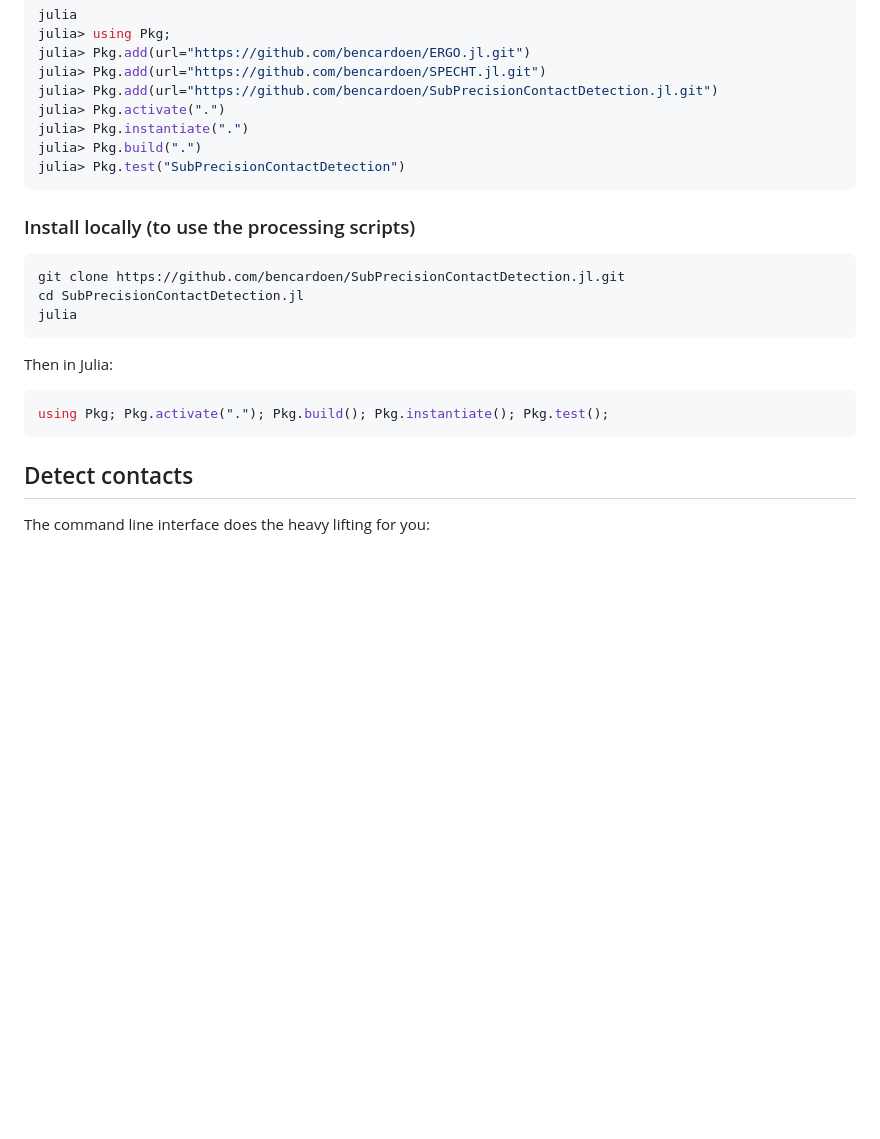
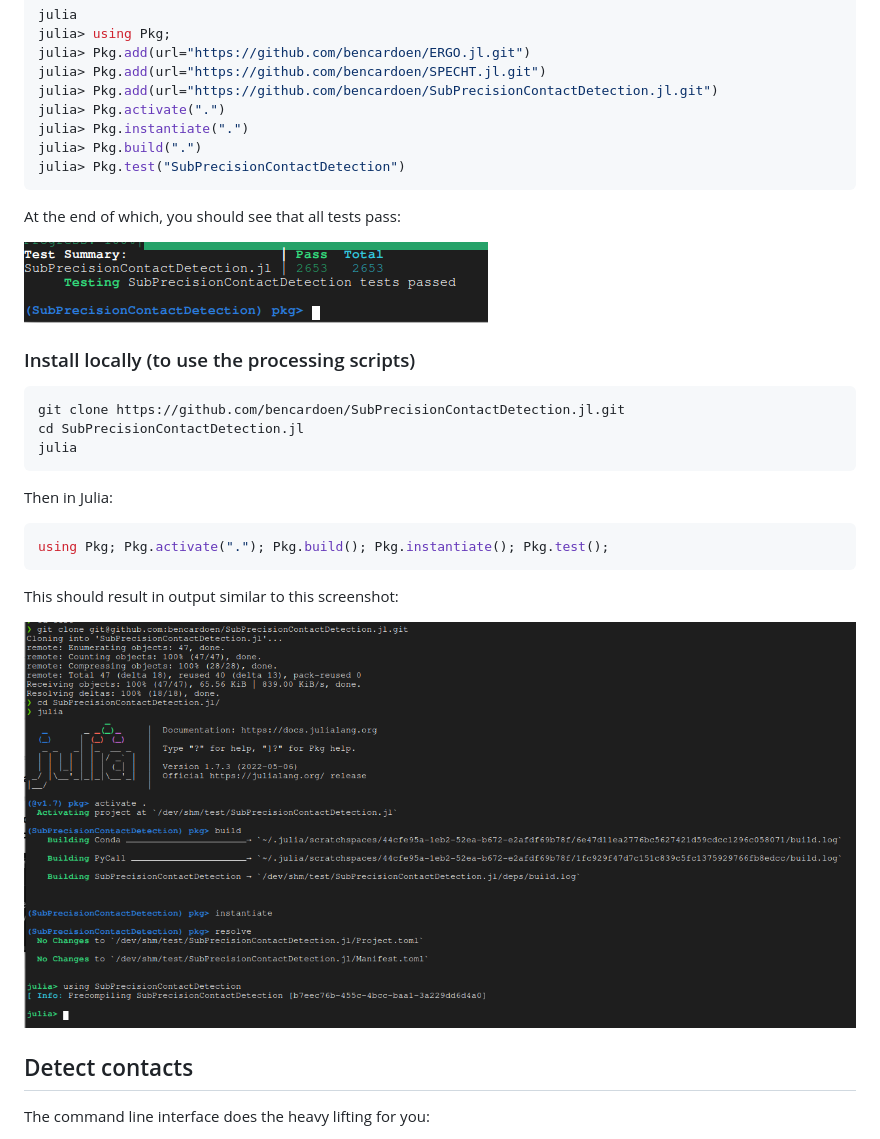
Before and after one commit to bencardoen/SubPrecisionContactDetection.jl, a Markdown page: README.md, the part around the change. Rendered like a GitHub page; pictures changed too: clone.png (added), pass.png (added); blank space fills up the shorter version.

Commit message:
Add images

````diff
--- a/README.md
+++ b/README.md
@@ -52,6 +52,10 @@ julia> Pkg.build(".")
 julia> Pkg.test("SubPrecisionContactDetection")
 ```
 
+At the end of which, you should see that all tests pass:
+
+![](pass.png)
+
 ### Install locally (to use the processing scripts)
 ```bash
 git clone https://github.com/bencardoen/SubPrecisionContactDetection.jl.git
@@ -62,6 +66,9 @@ Then in Julia:
 ```julia
 using Pkg; Pkg.activate("."); Pkg.build(); Pkg.instantiate(); Pkg.test();
 ```
+This should result in output similar to this screenshot:
+
+![](clone.png)
 
 ## Detect contacts
 The command line interface does the heavy lifting for you:
````
